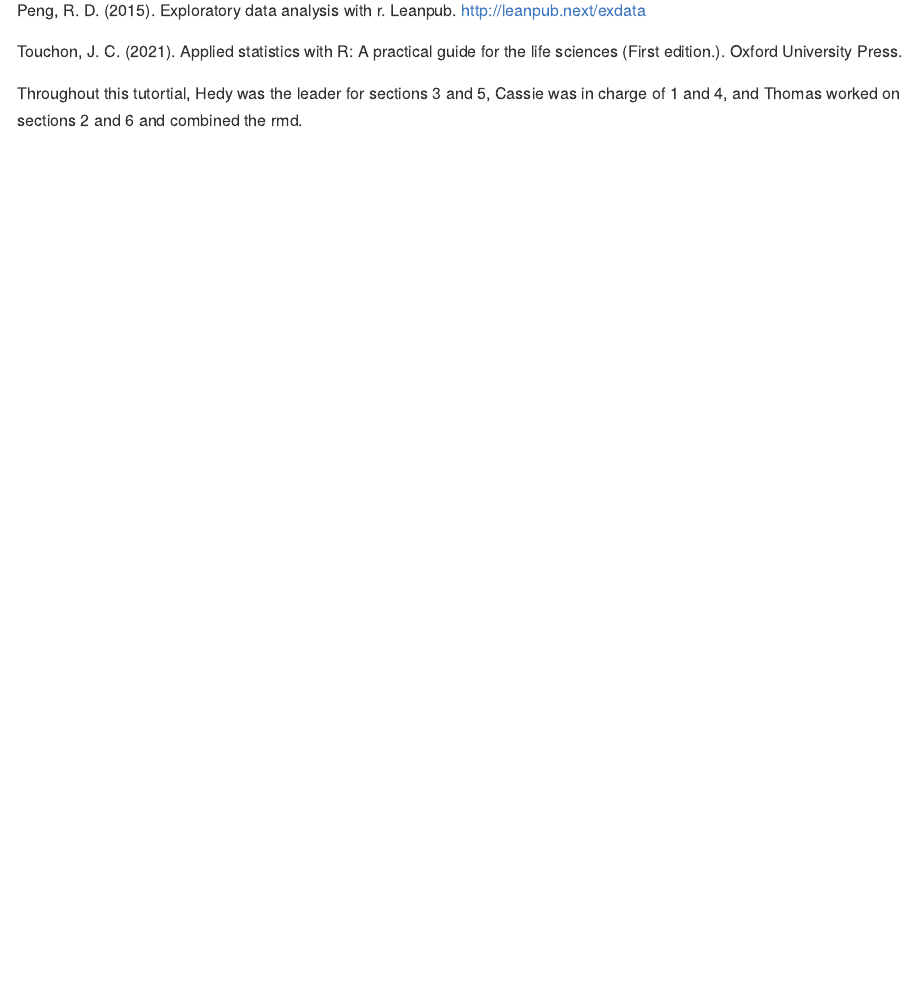
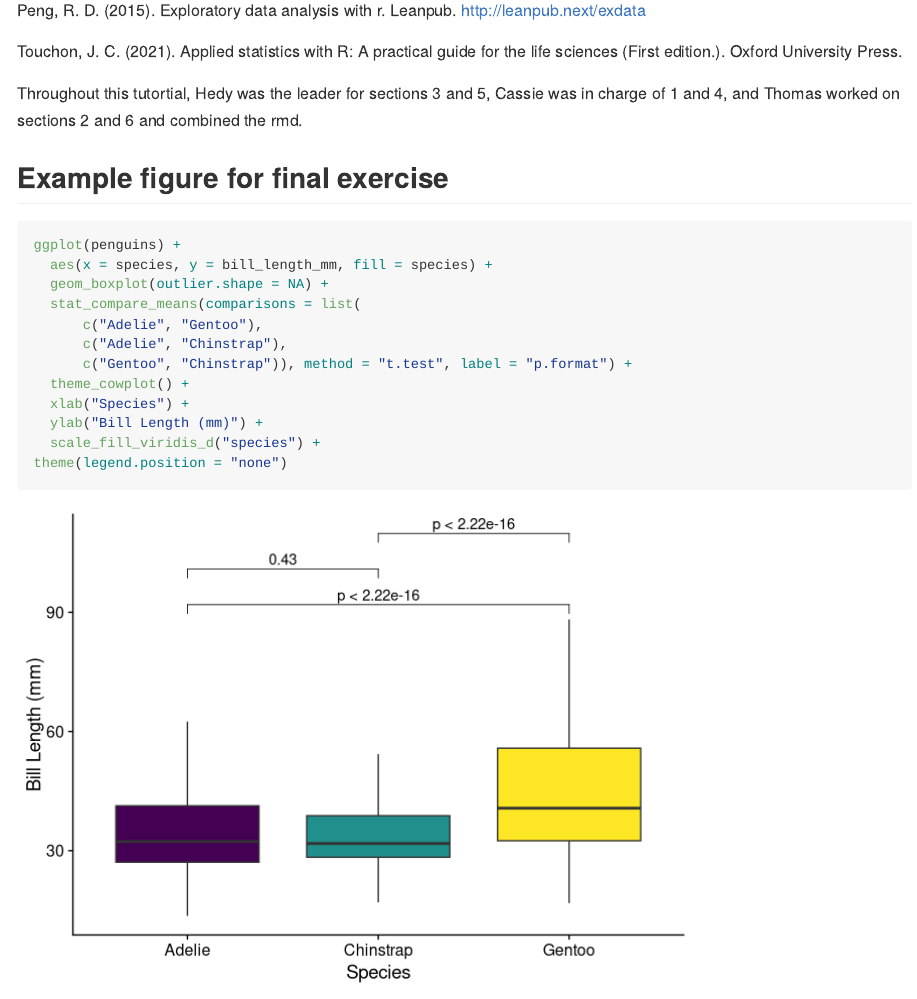
Before and after one commit to Bucknell-Biol364/Project_1_Group_4_2024, an R Markdown document (Project_1_revised/Project1revised.Rmd): the page in a window 1100 px wide, from 17880 px down. Rendered offline with R 4.5, knitr and Pandoc, with nearby package versions; long lines of code are wrapped.

Commit message:
Project 1 revised- sorry for the delay!

````diff
--- a/Project_1_revised/Project1revised.Rmd
+++ b/Project_1_revised/Project1revised.Rmd
@@ -395,3 +395,21 @@ Peng, R. D. (2015). Exploratory data analysis with r. Leanpub. http://leanpub.ne
 Touchon, J. C. (2021). Applied statistics with R: A practical guide for the life sciences (First edition.). Oxford University Press.
 
 Throughout this tutortial, Hedy was the leader for sections 3 and 5, Cassie was in charge of 1 and 4, and Thomas worked on sections 2 and 6 and combined the rmd.
+
+## Example figure for final exercise
+
+```{r}
+ggplot(penguins) +
+  aes(x = species, y = bill_length_mm, fill = species) +
+  geom_boxplot(outlier.shape = NA) +
+  stat_compare_means(comparisons = list(
+      c("Adelie", "Gentoo"),
+      c("Adelie", "Chinstrap"),
+      c("Gentoo", "Chinstrap")), method = "t.test", label = "p.format") +
+  theme_cowplot() +
+  xlab("Species") +
+  ylab("Bill Length (mm)") +
+  scale_fill_viridis_d("species") +
+theme(legend.position = "none")
+
+```
````
Also changed, not shown: Project_1_revised/Project1revised.md.
